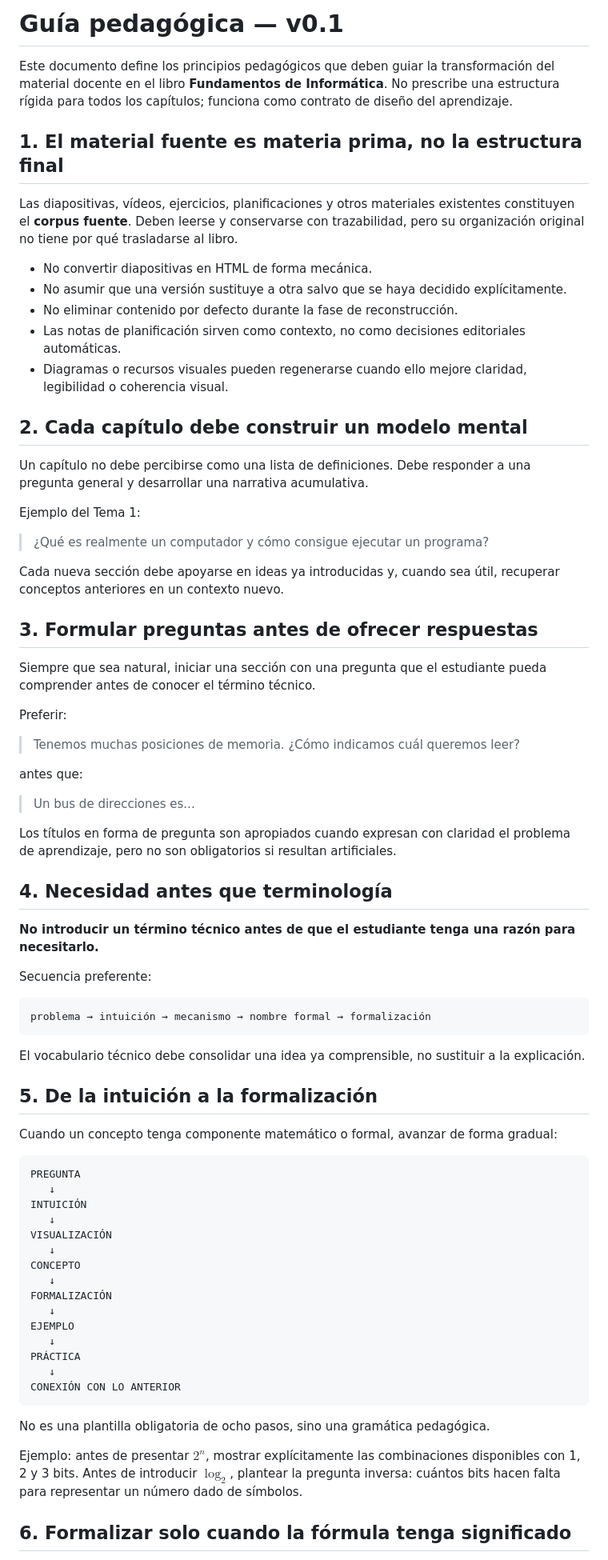
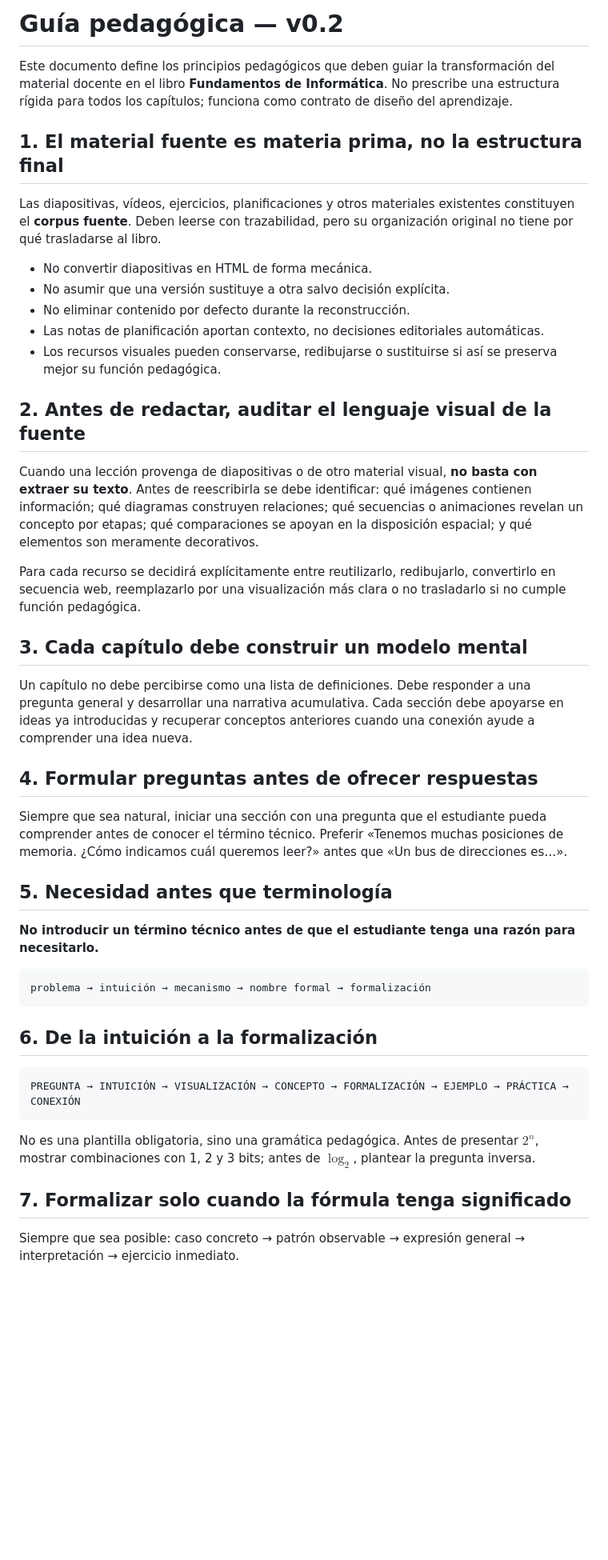
Before and after one commit to juanluck/fundamentos-informatica, a Markdown page: guidelines/PEDAGOGY.md, the part around one of its changes. Shown at 80% size. Rendered like a GitHub page; blank space fills up the shorter version.

````diff
--- a/guidelines/PEDAGOGY.md
+++ b/guidelines/PEDAGOGY.md
@@ -1,78 +1,48 @@
-# Guía pedagógica — v0.1
+# Guía pedagógica — v0.2
 
 Este documento define los principios pedagógicos que deben guiar la transformación del material docente en el libro **Fundamentos de Informática**. No prescribe una estructura rígida para todos los capítulos; funciona como contrato de diseño del aprendizaje.
 
 ## 1. El material fuente es materia prima, no la estructura final
 
-Las diapositivas, vídeos, ejercicios, planificaciones y otros materiales existentes constituyen el **corpus fuente**. Deben leerse y conservarse con trazabilidad, pero su organización original no tiene por qué trasladarse al libro.
+Las diapositivas, vídeos, ejercicios, planificaciones y otros materiales existentes constituyen el **corpus fuente**. Deben leerse con trazabilidad, pero su organización original no tiene por qué trasladarse al libro.
 
 - No convertir diapositivas en HTML de forma mecánica.
-- No asumir que una versión sustituye a otra salvo que se haya decidido explícitamente.
-- No eliminar contenido por defecto durante la fase de reconstrucción.
-- Las notas de planificación sirven como contexto, no como decisiones editoriales automáticas.
-- Diagramas o recursos visuales pueden regenerarse cuando ello mejore claridad, legibilidad o coherencia visual.
+- No asumir que una versión sustituye a otra salvo decisión explícita.
+- No eliminar contenido por defecto durante la reconstrucción.
+- Las notas de planificación aportan contexto, no decisiones editoriales automáticas.
+- Los recursos visuales pueden conservarse, redibujarse o sustituirse si así se preserva mejor su función pedagógica.
 
-## 2. Cada capítulo debe construir un modelo mental
+## 2. Antes de redactar, auditar el lenguaje visual de la fuente
 
-Un capítulo no debe percibirse como una lista de definiciones. Debe responder a una pregunta general y desarrollar una narrativa acumulativa.
+Cuando una lección provenga de diapositivas o de otro material visual, **no basta con extraer su texto**. Antes de reescribirla se debe identificar: qué imágenes contienen información; qué diagramas construyen relaciones; qué secuencias o animaciones revelan un concepto por etapas; qué comparaciones se apoyan en la disposición espacial; y qué elementos son meramente decorativos.
 
-Ejemplo del Tema 1:
+Para cada recurso se decidirá explícitamente entre reutilizarlo, redibujarlo, convertirlo en secuencia web, reemplazarlo por una visualización más clara o no trasladarlo si no cumple función pedagógica.
 
-> ¿Qué es realmente un computador y cómo consigue ejecutar un programa?
+## 3. Cada capítulo debe construir un modelo mental
 
-Cada nueva sección debe apoyarse en ideas ya introducidas y, cuando sea útil, recuperar conceptos anteriores en un contexto nuevo.
+Un capítulo no debe percibirse como una lista de definiciones. Debe responder a una pregunta general y desarrollar una narrativa acumulativa. Cada sección debe apoyarse en ideas ya introducidas y recuperar conceptos anteriores cuando una conexión ayude a comprender una idea nueva.
 
-## 3. Formular preguntas antes de ofrecer respuestas
+## 4. Formular preguntas antes de ofrecer respuestas
 
-Siempre que sea natural, iniciar una sección con una pregunta que el estudiante pueda comprender antes de conocer el término técnico.
+Siempre que sea natural, iniciar una sección con una pregunta que el estudiante pueda comprender antes de conocer el término técnico. Preferir «Tenemos muchas posiciones de memoria. ¿Cómo indicamos cuál queremos leer?» antes que «Un bus de direcciones es…».
 
-Preferir:
-
-> Tenemos muchas posiciones de memoria. ¿Cómo indicamos cuál queremos leer?
-
-antes que:
-
-> Un bus de direcciones es...
-
-Los títulos en forma de pregunta son apropiados cuando expresan con claridad el problema de aprendizaje, pero no son obligatorios si resultan artificiales.
-
-## 4. Necesidad antes que terminología
+## 5. Necesidad antes que terminología
 
 **No introducir un término técnico antes de que el estudiante tenga una razón para necesitarlo.**
-
-Secuencia preferente:
 
 ```text
 problema → intuición → mecanismo → nombre formal → formalización
 ```
 
-El vocabulario técnico debe consolidar una idea ya comprensible, no sustituir a la explicación.
-
-## 5. De la intuición a la formalización
-
-Cuando un concepto tenga componente matemático o formal, avanzar de forma gradual:
+## 6. De la intuición a la formalización
 
 ```text
-PREGUNTA
-   ↓
-INTUICIÓN
-   ↓
-VISUALIZACIÓN
-   ↓
-CONCEPTO
-   ↓
-FORMALIZACIÓN
-   ↓
-EJEMPLO
-   ↓
-PRÁCTICA
-   ↓
-CONEXIÓN CON LO ANTERIOR
+PREGUNTA → INTUICIÓN → VISUALIZACIÓN → CONCEPTO → FORMALIZACIÓN → EJEMPLO → PRÁCTICA → CONEXIÓN
 ```
 
-No es una plantilla obligatoria de ocho pasos, sino una gramática pedagógica.
+No es una plantilla obligatoria, sino una gramática pedagógica. Antes de presentar $2^n$, mostrar combinaciones con 1, 2 y 3 bits; antes de $\log_2$, plantear la pregunta inversa.
 
-Ejemplo: antes de presentar $2^n$, mostrar explícitamente las combinaciones disponibles con 1, 2 y 3 bits. Antes de introducir $\log_2$, plantear la pregunta inversa: cuántos bits hacen falta para representar un número dado de símbolos.
+## 7. Formalizar solo cuando la fórmula tenga significado
 
-## 6. Formalizar solo cuando la fórmula tenga significado
+Siempre que sea posible: caso concreto → patrón observable → expresión general → interpretación → ejercicio inmediato.
 
````
Also changed, not shown: other parts of guidelines/PEDAGOGY.md (+32 -99 lines).
